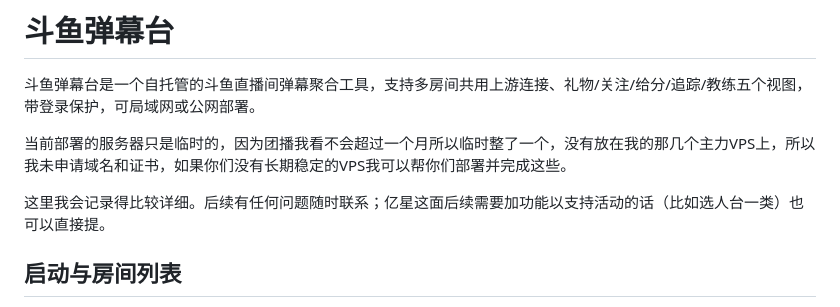
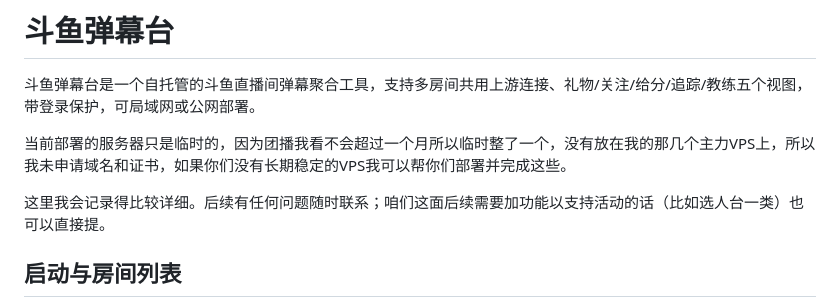
Before and after one commit to 709LEINAO/danmuku, a Markdown page: README.md, the part around the change. Drawn GitHub-style.

```diff
--- a/README.md
+++ b/README.md
@@ -3,7 +3,7 @@
 
 当前部署的服务器只是临时的，因为团播我看不会超过一个月所以临时整了一个，没有放在我的那几个主力VPS上，所以我未申请域名和证书，如果你们没有长期稳定的VPS我可以帮你们部署并完成这些。
 
-这里我会记录得比较详细。后续有任何问题随时联系；亿星这面后续需要加功能以支持活动的话（比如选人台一类）也可以直接提。
+这里我会记录得比较详细。后续有任何问题随时联系；咱们这面后续需要加功能以支持活动的话（比如选人台一类）也可以直接提。
 ## 启动与房间列表
 
 启动只监听网页，不自动连接任何房间。 打开某个房间时才建立该房间的弹幕连接，最后一个观看者离开 60 秒后回收。一台服务可同时保留多个房间，多个浏览器页面看同一个房间共用一条上游连接。
```
